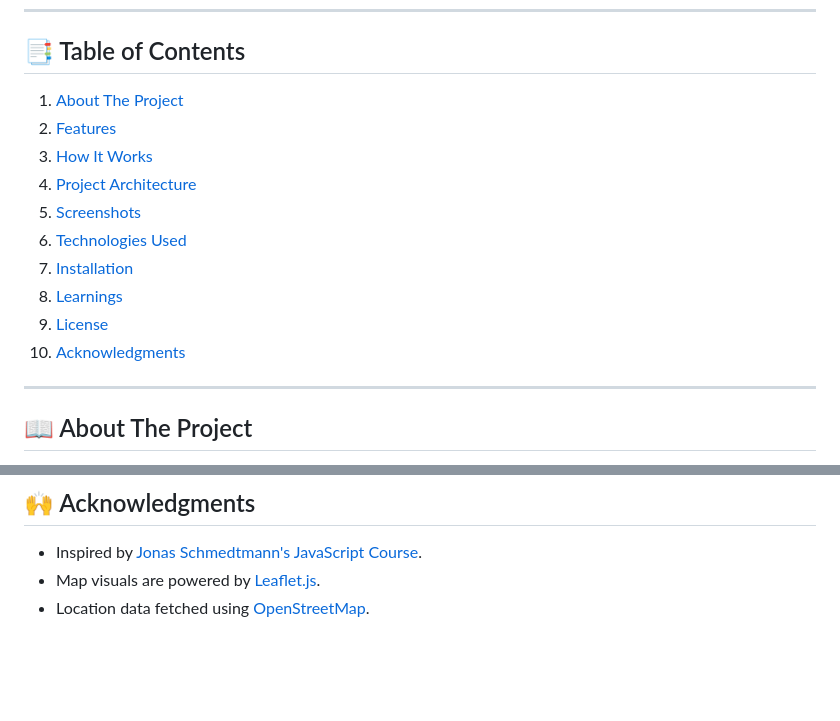
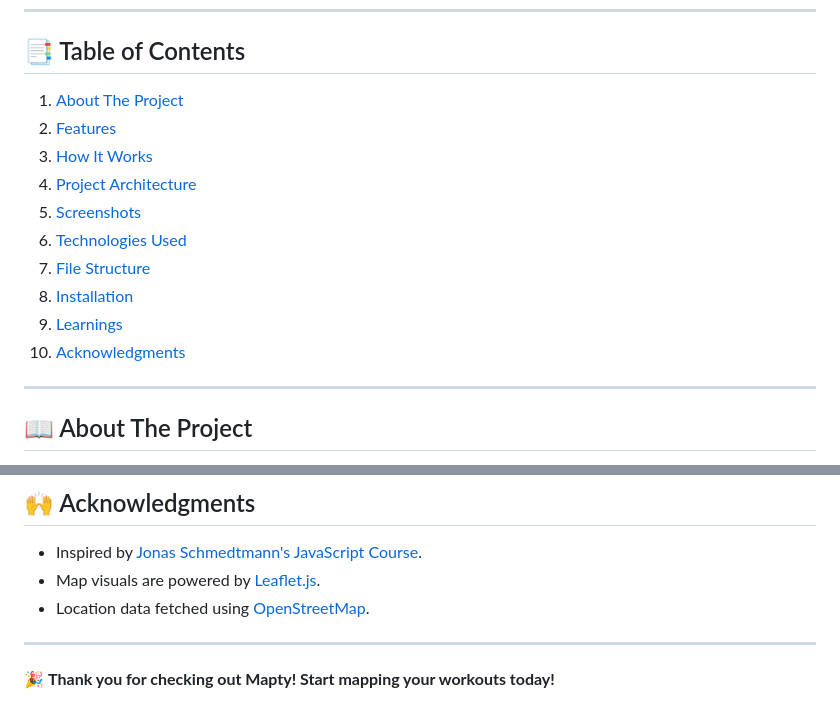
Before and after one commit to YoussefGaafar/Mapty, a Markdown page: README.md, 2 parts joined by grey strips. GitHub-like rendering; blank space fills up the shorter version.

```diff
--- a/README.md
+++ b/README.md
@@ -8,16 +8,16 @@
 
 ## 📑 Table of Contents
 
-1. [About The Project](#-about-the-project)
-2. [Features](#-features)
-3. [How It Works](#-how-it-works)
-4. [Project Architecture](#-project-architecture)
-5. [Screenshots](#-screenshots)
-6. [Technologies Used](#-technologies-used)
-7. [Installation](#️-installation)
-8. [Learnings](#️-learnings)
-9. [License](#-license)
-10. [Acknowledgments](#-acknowledgments)
+1. [About The Project](#about-the-project)
+2. [Features](#features)
+3. [How It Works](#how-it-works)
+4. [Project Architecture](#project-architecture)
+5. [Screenshots](#screenshots)
+6. [Technologies Used](#technologies-used)
+7. [File Structure](#file-structure)
+8. [Installation](#️installation)
+9. [Learnings](#️learnings)
+10. [Acknowledgments](#acknowledgments)
 
 ---
 
@@ -151,3 +151,7 @@ From this project, I gained hands-on experience with:
 - Inspired by [Jonas Schmedtmann's JavaScript Course](https://www.udemy.com/course/the-complete-javascript-course/).
 - Map visuals are powered by [Leaflet.js](https://leafletjs.com/).
 - Location data fetched using [OpenStreetMap](https://www.openstreetmap.org/).
+
+---
+
+🎉 **Thank you for checking out Mapty! Start mapping your workouts today!**
```
Also changed, not shown: other parts of README.md (+1 -1 lines).
